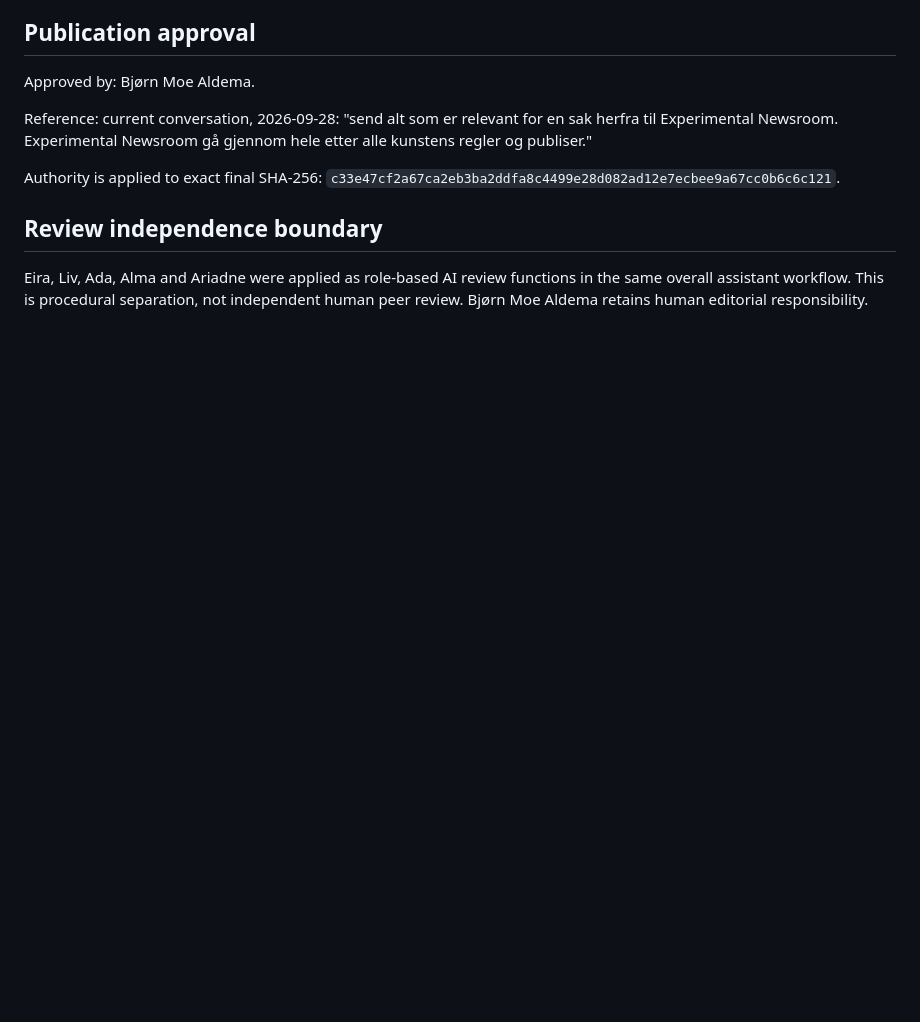
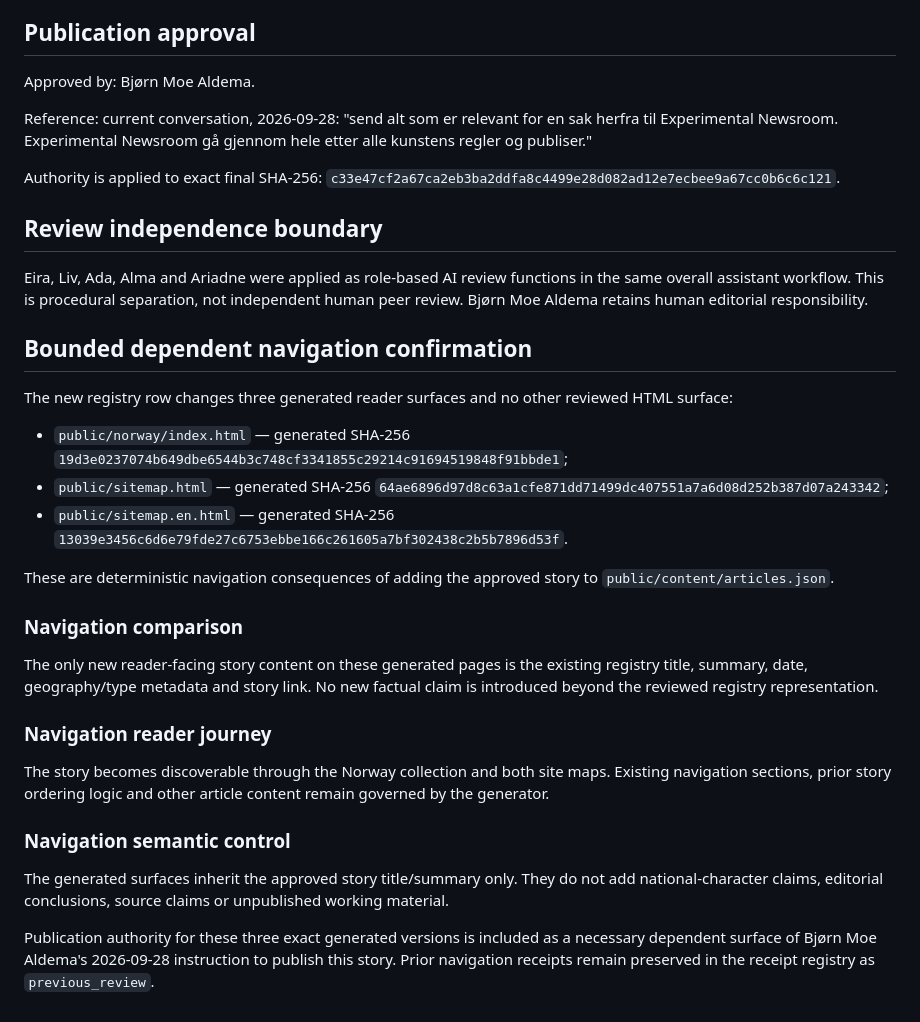
Before and after one commit to novosilencio-cmyk/newsroom-web, a Markdown page: docs/editorial/cultural-transmission-release-2026-09-28.md, the part around the change. GitHub-like rendering; blank space fills up the shorter version.

Commit message:
Document generated navigation confirmation for cultural transmission story

```diff
--- a/docs/editorial/cultural-transmission-release-2026-09-28.md
+++ b/docs/editorial/cultural-transmission-release-2026-09-28.md
@@ -140,3 +140,27 @@ Authority is applied to exact final SHA-256:
 ## Review independence boundary
 
 Eira, Liv, Ada, Alma and Ariadne were applied as role-based AI review functions in the same overall assistant workflow. This is procedural separation, not independent human peer review. Bjørn Moe Aldema retains human editorial responsibility.
+
+## Bounded dependent navigation confirmation
+
+The new registry row changes three generated reader surfaces and no other reviewed HTML surface:
+
+- `public/norway/index.html` — generated SHA-256 `19d3e0237074b649dbe6544b3c748cf3341855c29214c91694519848f91bbde1`;
+- `public/sitemap.html` — generated SHA-256 `64ae6896d97d8c63a1cfe871dd71499dc407551a7a6d08d252b387d07a243342`;
+- `public/sitemap.en.html` — generated SHA-256 `13039e3456c6d6e79fde27c6753ebbe166c261605a7bf302438c2b5b7896d53f`.
+
+These are deterministic navigation consequences of adding the approved story to `public/content/articles.json`.
+
+### Navigation comparison
+
+The only new reader-facing story content on these generated pages is the existing registry title, summary, date, geography/type metadata and story link. No new factual claim is introduced beyond the reviewed registry representation.
+
+### Navigation reader journey
+
+The story becomes discoverable through the Norway collection and both site maps. Existing navigation sections, prior story ordering logic and other article content remain governed by the generator.
+
+### Navigation semantic control
+
+The generated surfaces inherit the approved story title/summary only. They do not add national-character claims, editorial conclusions, source claims or unpublished working material.
+
+Publication authority for these three exact generated versions is included as a necessary dependent surface of Bjørn Moe Aldema's 2026-09-28 instruction to publish this story. Prior navigation receipts remain preserved in the receipt registry as `previous_review`.
```
